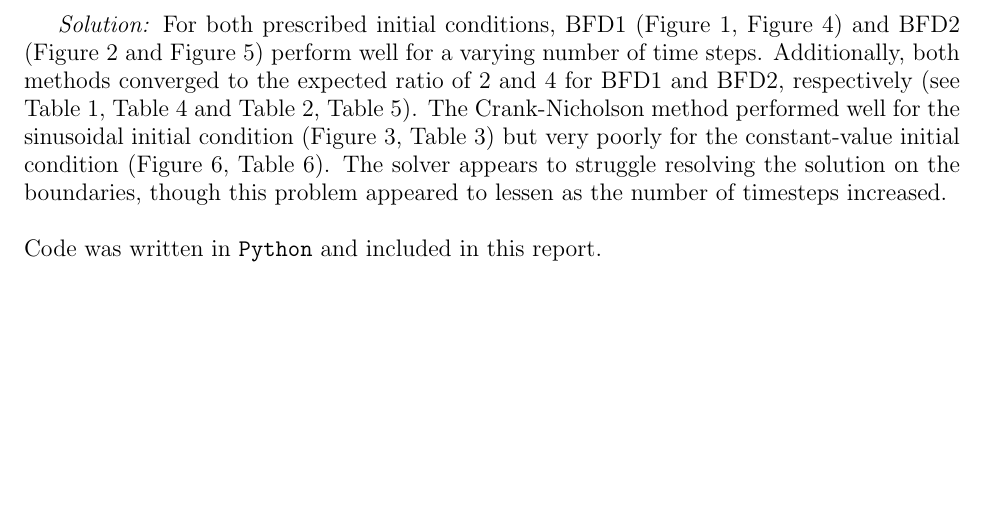
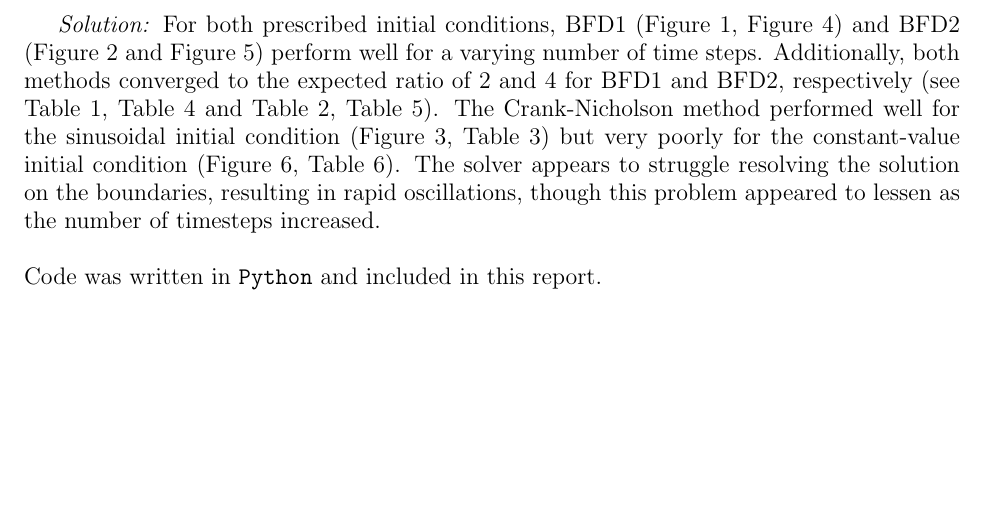
Before and after one commit to LP1012/cs555, a LaTeX problem sheet (hw1/report/hw1_report.tex): part of page 1 of 11, cut so that both start at the same text. Compiled offline with pdfLaTeX.

Commit message:
minor edit

```diff
--- a/hw1/report/hw1_report.tex
+++ b/hw1/report/hw1_report.tex
@@ -50,7 +50,7 @@ Email: \youremail \hfill Spring 2026\\
     For both prescribed initial conditions, BFD1 (\cref{fig:p1-bdf1-ic1}, \cref{fig:p1-bdf1-ic2}) and BFD2 (\cref{fig:p1-bdf2-ic1} and \cref{fig:p1-bdf2-ic2}) perform well for a varying number of time steps.
     Additionally, both methods converged to the expected ratio of 2 and 4 for BFD1 and BFD2, respectively (see \cref{tab:bfd1-sine}, \cref{tab:bdf1-cv} and \cref{tab:bfd2-sine}, \cref{tab:bfd2-cv}).
     The Crank-Nicholson method performed well for the sinusoidal initial condition (\cref{fig:p1-cn-ic1}, \cref{tab:cn-sine}) but very poorly for the constant-value initial condition (\cref{fig:p1-cn-ic2}, \cref{tab:cn-cv}).
-    The solver appears to struggle resolving the solution on the boundaries, though this problem appeared to lessen as the number of timesteps increased.
+    The solver appears to struggle resolving the solution on the boundaries, resulting in rapid oscillations, though this problem appeared to lessen as the number of timesteps increased.
 
     \vspace{0.5cm}
     \noindent
```
